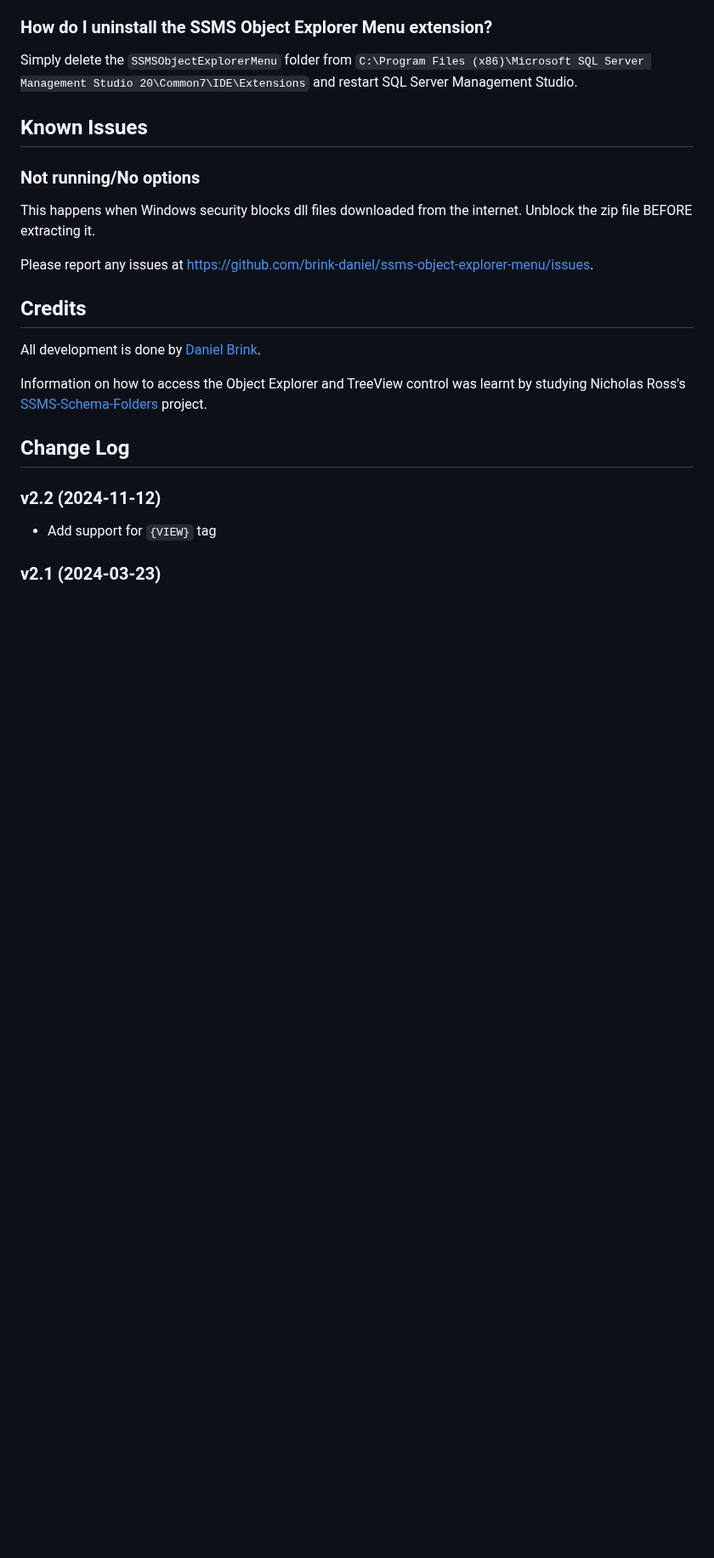
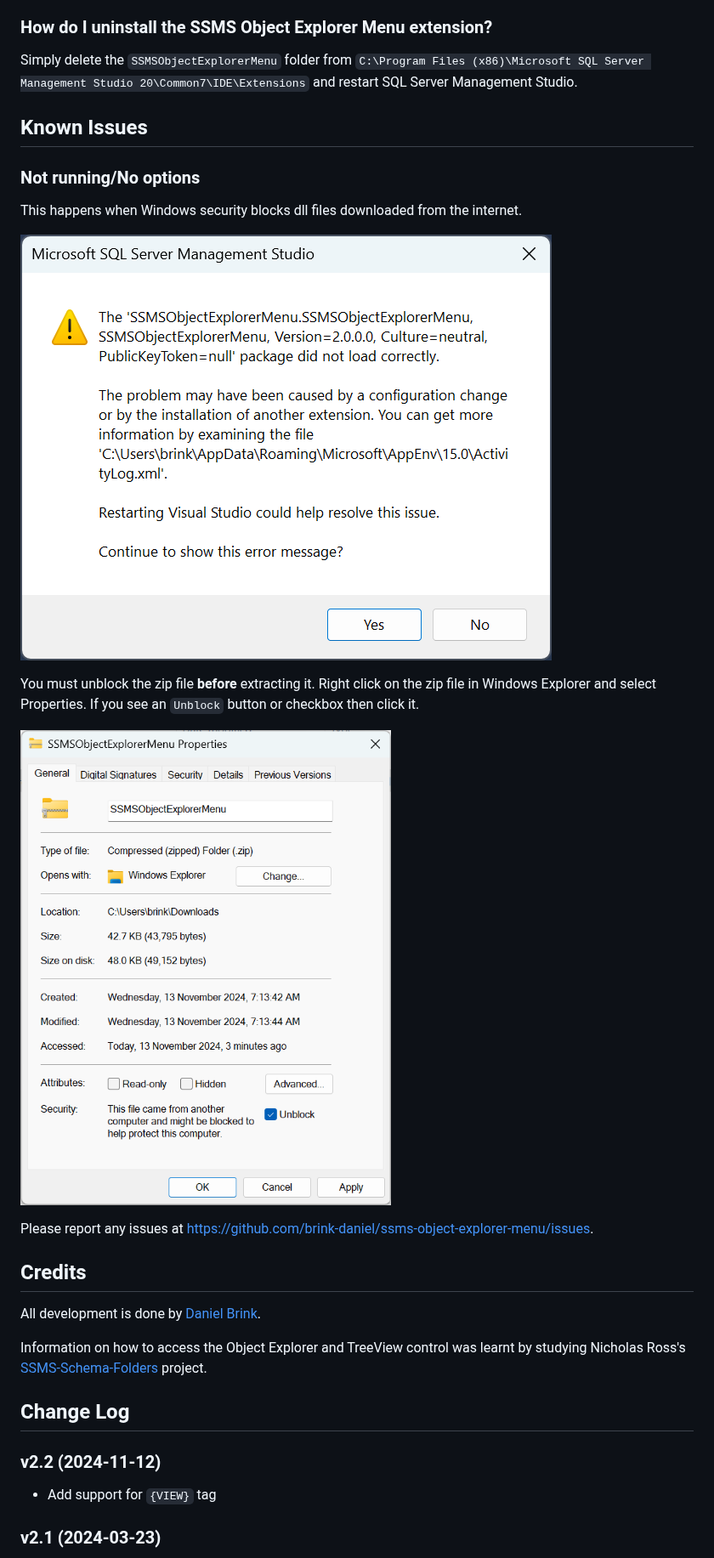
Before and after one commit to brink-daniel/ssms-object-explorer-menu, a Markdown page: README.md, the part around one of its changes. Shown at 85% size. Drawn GitHub-style; pictures changed too: images/error.png (added), images/unblock.png (added); blank space fills up the shorter version.

```diff
--- a/README.md
+++ b/README.md
@@ -190,7 +192,15 @@ Simply delete the `SSMSObjectExplorerMenu` folder from `C:\Program Files (x86)\M
 
 ### Not running/No options
 
-This happens when Windows security blocks dll files downloaded from the internet. Unblock the zip file BEFORE extracting it.
+This happens when Windows security blocks dll files downloaded from the internet.
+
+![Error message when files are blocked](images/error.png)
+
+You must unblock the zip file **before** extracting it. Right click on the zip file in Windows Explorer and select Properties.
+If you see an `Unblock` button or checkbox then click it.
+
+![How to unblock files via properties dialog](images/unblock.png)
+
 
 Please report any issues at [https://github.com/brink-daniel/ssms-object-explorer-menu/issues](https://github.com/brink-daniel/ssms-object-explorer-menu/issues).
 
```
Also changed, not shown: other parts of README.md (+2 -0 lines).
